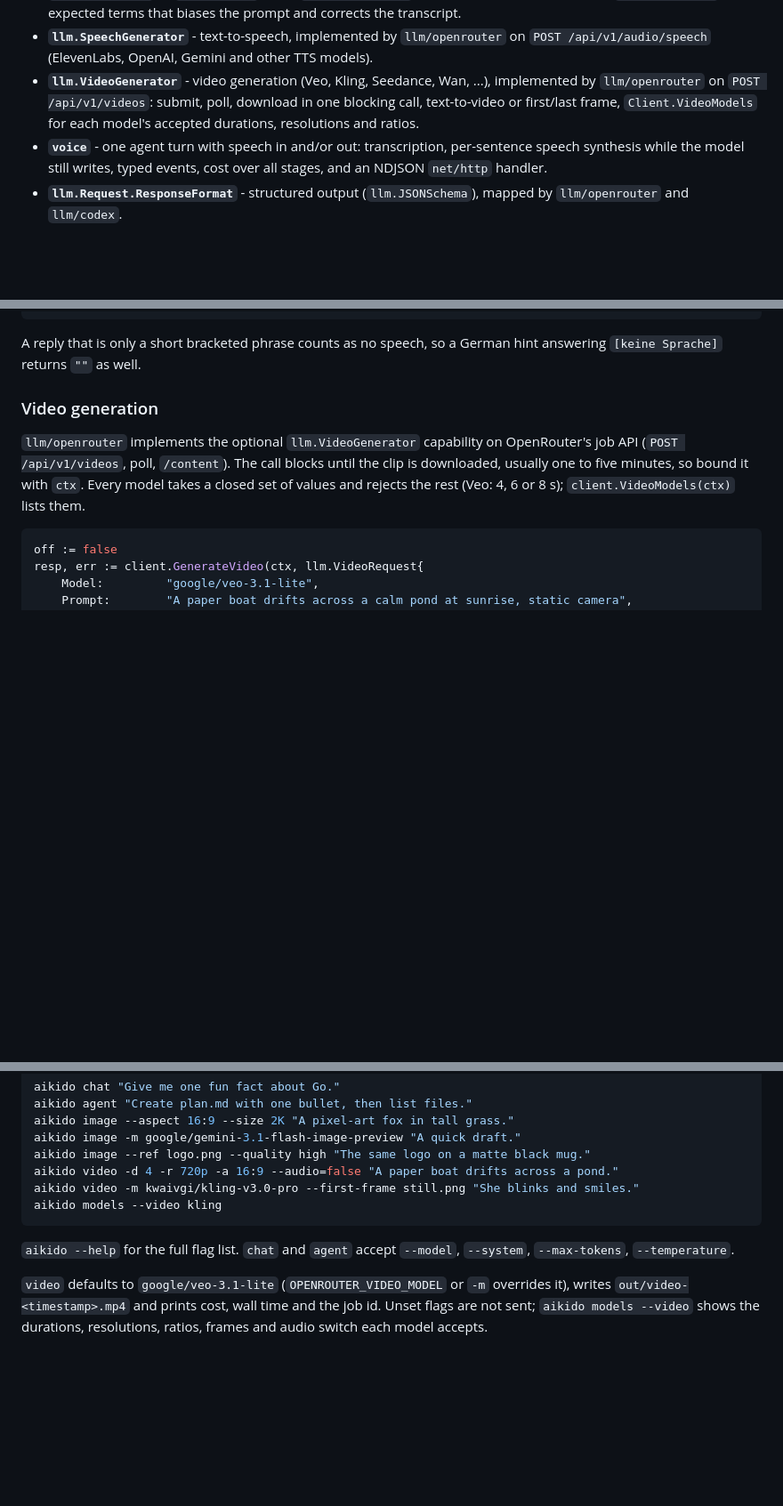
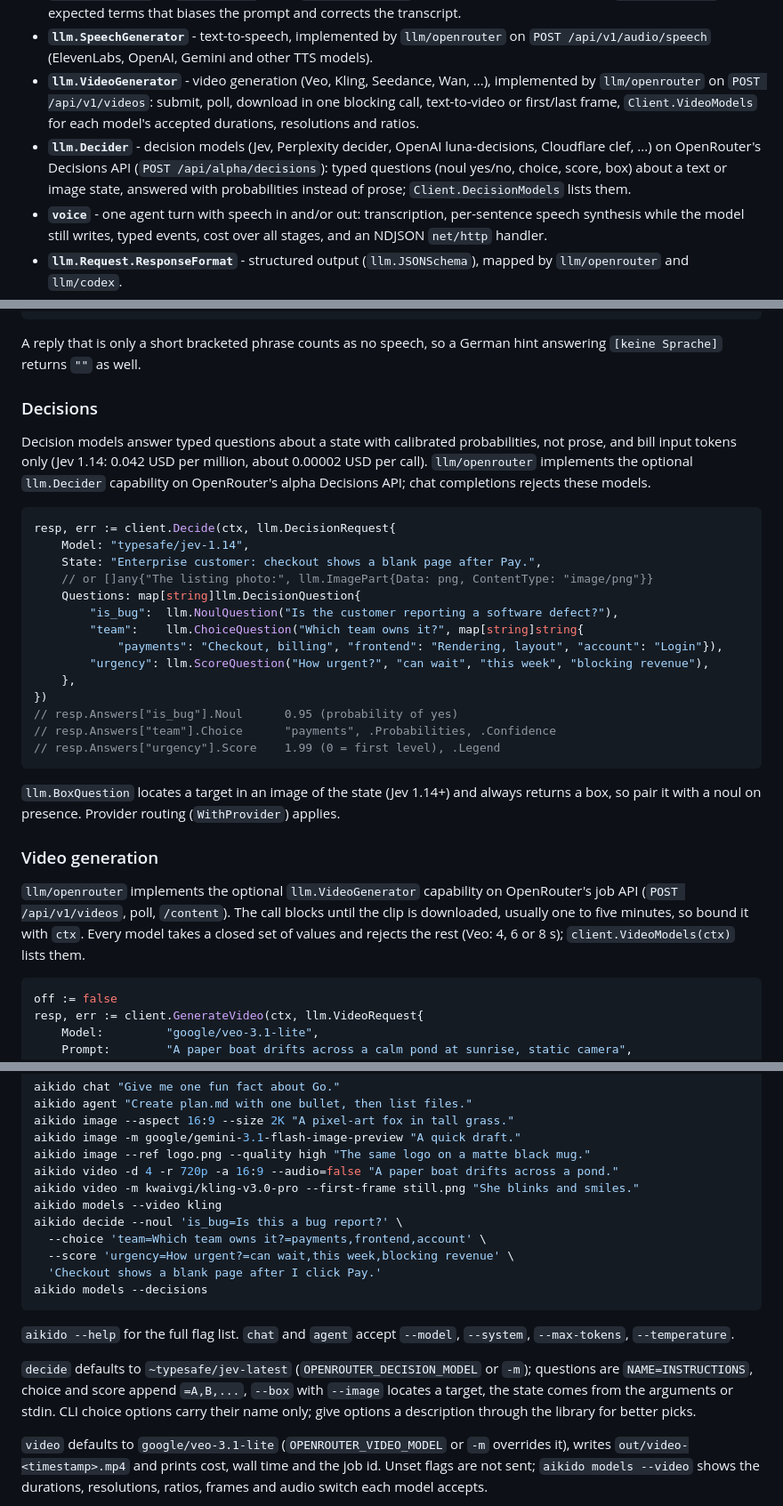
Before and after one commit to mxcd/aikido, a Markdown page: README.md, 3 parts joined by grey strips. Shown at 89% size. Rendered like a GitHub page; blank space fills up the shorter version.

Commit message:
docs: ADR-036 for decision models

````diff
--- a/README.md
+++ b/README.md
@@ -16,6 +16,7 @@ Backed by OpenRouter in v1; designed so v2 can plug in direct providers (Anthrop
 - **`llm.Transcribe`** - speech-to-text over any client that accepts audio input (`llm.Message.Audio`, sent by `llm/openrouter` as `input_audio`), with `llm.AudioFormat` for browser MIME types and an `llm.Vocabulary` of expected terms that biases the prompt and corrects the transcript.
 - **`llm.SpeechGenerator`** - text-to-speech, implemented by `llm/openrouter` on `POST /api/v1/audio/speech` (ElevenLabs, OpenAI, Gemini and other TTS models).
 - **`llm.VideoGenerator`** - video generation (Veo, Kling, Seedance, Wan, ...), implemented by `llm/openrouter` on `POST /api/v1/videos`: submit, poll, download in one blocking call, text-to-video or first/last frame, `Client.VideoModels` for each model's accepted durations, resolutions and ratios.
+- **`llm.Decider`** - decision models (Jev, Perplexity decider, OpenAI luna-decisions, Cloudflare clef, ...) on OpenRouter's Decisions API (`POST /api/alpha/decisions`): typed questions (noul yes/no, choice, score, box) about a text or image state, answered with probabilities instead of prose; `Client.DecisionModels` lists them.
 - **`voice`** - one agent turn with speech in and/or out: transcription, per-sentence speech synthesis while the model still writes, typed events, cost over all stages, and an NDJSON `net/http` handler.
 - **`llm.Request.ResponseFormat`** - structured output (`llm.JSONSchema`), mapped by `llm/openrouter` and `llm/codex`.
 - **`llm/llmtest`** — `StubClient` for scripting multi-turn conversations in your tests.
@@ -175,6 +176,35 @@ t, err := llm.TranscribeDetailed(ctx, client, llm.TranscribeRequest{Audio: clip,
 
 A reply that is only a short bracketed phrase counts as no speech, so a
 German hint answering `[keine Sprache]` returns `""` as well.
+
+### Decisions
+
+Decision models answer typed questions about a state with calibrated
+probabilities, not prose, and bill input tokens only (Jev 1.14: 0.042 USD per
+million, about 0.00002 USD per call). `llm/openrouter` implements the optional
+`llm.Decider` capability on OpenRouter's alpha Decisions API; chat completions
+rejects these models.
+
+```go
+resp, err := client.Decide(ctx, llm.DecisionRequest{
+    Model: "typesafe/jev-1.14",
+    State: "Enterprise customer: checkout shows a blank page after Pay.",
+    // or []any{"The listing photo:", llm.ImagePart{Data: png, ContentType: "image/png"}}
+    Questions: map[string]llm.DecisionQuestion{
+        "is_bug":  llm.NoulQuestion("Is the customer reporting a software defect?"),
+        "team":    llm.ChoiceQuestion("Which team owns it?", map[string]string{
+            "payments": "Checkout, billing", "frontend": "Rendering, layout", "account": "Login"}),
+        "urgency": llm.ScoreQuestion("How urgent?", "can wait", "this week", "blocking revenue"),
+    },
+})
+// resp.Answers["is_bug"].Noul      0.95 (probability of yes)
+// resp.Answers["team"].Choice      "payments", .Probabilities, .Confidence
+// resp.Answers["urgency"].Score    1.99 (0 = first level), .Legend
+```
+
+`llm.BoxQuestion` locates a target in an image of the state (Jev 1.14+) and
+always returns a box, so pair it with a noul on presence. Provider routing
+(`WithProvider`) applies.
 
 ### Video generation
 
@@ -347,9 +377,20 @@ aikido image --ref logo.png --quality high "The same logo on a matte black mug."
 aikido video -d 4 -r 720p -a 16:9 --audio=false "A paper boat drifts across a pond."
 aikido video -m kwaivgi/kling-v3.0-pro --first-frame still.png "She blinks and smiles."
 aikido models --video kling
+aikido decide --noul 'is_bug=Is this a bug report?' \
+  --choice 'team=Which team owns it?=payments,frontend,account' \
+  --score 'urgency=How urgent?=can wait,this week,blocking revenue' \
+  'Checkout shows a blank page after I click Pay.'
+aikido models --decisions
 ```
 
 `aikido --help` for the full flag list. `chat` and `agent` accept `--model`, `--system`, `--max-tokens`, `--temperature`.
+
+`decide` defaults to `~typesafe/jev-latest` (`OPENROUTER_DECISION_MODEL` or
+`-m`); questions are `NAME=INSTRUCTIONS`, choice and score append
+`=A,B,...`, `--box` with `--image` locates a target, the state comes from the
+arguments or stdin. CLI choice options carry their name only; give options a
+description through the library for better picks.
 
 `video` defaults to `google/veo-3.1-lite` (`OPENROUTER_VIDEO_MODEL` or `-m`
 overrides it), writes `out/video-<timestamp>.mp4` and prints cost, wall time
````
Also changed, not shown: docs/DECISIONS.md (+50 -0 lines).
